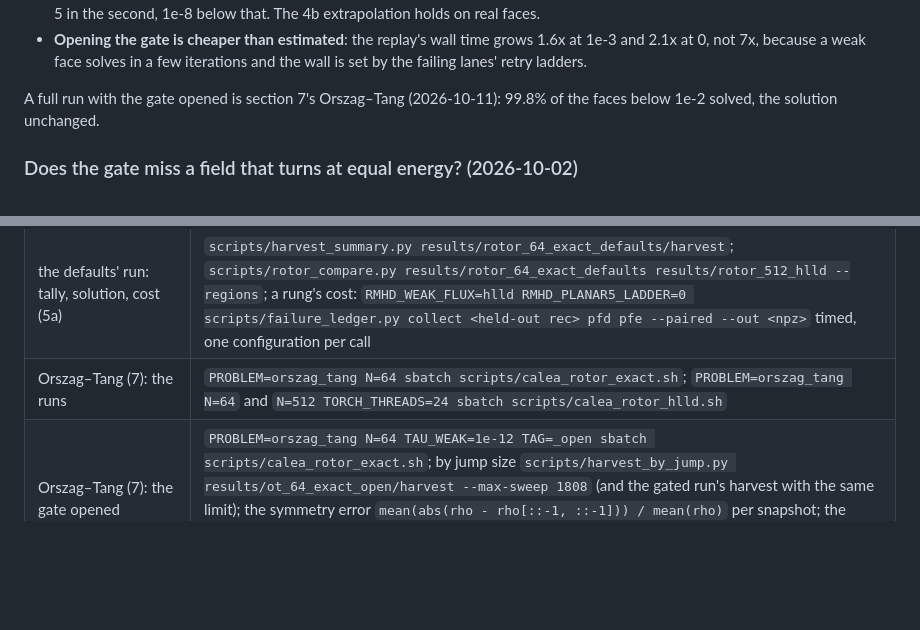
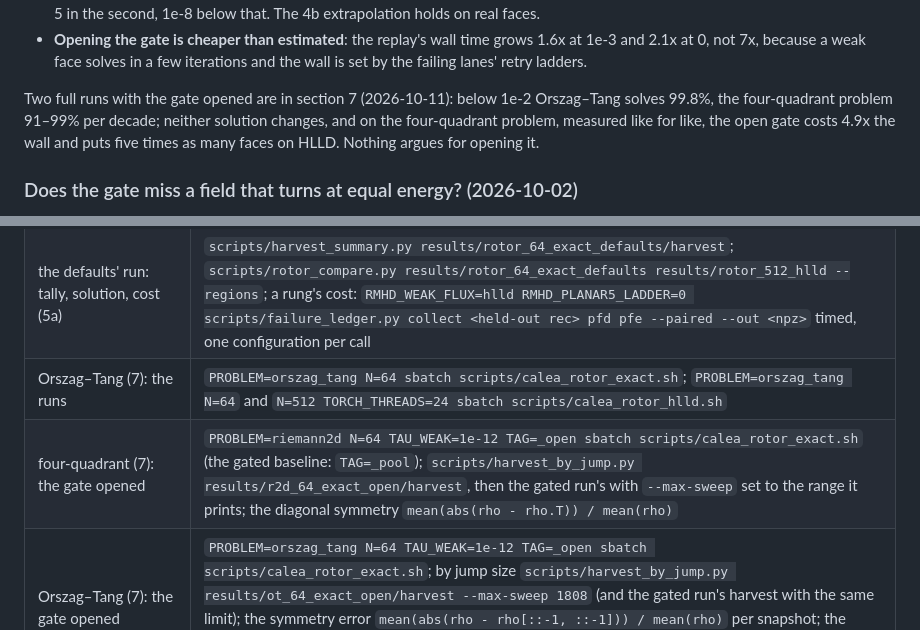
Before and after one commit to kemi2805/HLLD-AI, a Markdown page: docs/what_we_solve.md, 2 parts joined by grey strips. GitHub-like rendering; blank space fills up the shorter version.

```diff
--- a/docs/what_we_solve.md
+++ b/docs/what_we_solve.md
@@ -424,8 +424,11 @@ Three things the scaling argument did not know:
   grows 1.6x at 1e-3 and 2.1x at 0, not 7x, because a weak face solves in a
   few iterations and the wall is set by the failing lanes' retry ladders.
 
-A full run with the gate opened is section 7's Orszag–Tang (2026-10-11):
-99.8% of the faces below 1e-2 solved, the solution unchanged.
+Two full runs with the gate opened are in section 7 (2026-10-11): below
+1e-2 Orszag–Tang solves 99.8%, the four-quadrant problem 91–99% per decade;
+neither solution changes, and on the four-quadrant problem, measured like
+for like, the open gate costs 4.9x the wall and puts five times as many
+faces on HLLD. Nothing argues for opening it.
 
 ### Does the gate miss a field that turns at equal energy? (2026-10-02)
 
@@ -2567,6 +2624,7 @@ problems nothing changes: every lane passes the check.
 | the four-unknown rung, paired (5a) | `RMHD_PLANAR4=1 scripts/failure_ledger.py collect <rec> <tags> --paired --out <npz>` |
 | the defaults' run: tally, solution, cost (5a) | `scripts/harvest_summary.py results/rotor_64_exact_defaults/harvest`; `scripts/rotor_compare.py results/rotor_64_exact_defaults results/rotor_512_hlld --regions`; a rung's cost: `RMHD_WEAK_FLUX=hlld RMHD_PLANAR5_LADDER=0 scripts/failure_ledger.py collect <held-out rec> pfd pfe --paired --out <npz>` timed, one configuration per call |
 | Orszag–Tang (7): the runs | `PROBLEM=orszag_tang N=64 sbatch scripts/calea_rotor_exact.sh`; `PROBLEM=orszag_tang N=64` and `N=512 TORCH_THREADS=24 sbatch scripts/calea_rotor_hlld.sh` |
+| four-quadrant (7): the gate opened | `PROBLEM=riemann2d N=64 TAU_WEAK=1e-12 TAG=_open sbatch scripts/calea_rotor_exact.sh` (the gated baseline: `TAG=_pool`); `scripts/harvest_by_jump.py results/r2d_64_exact_open/harvest`, then the gated run's with `--max-sweep` set to the range it prints; the diagonal symmetry `mean(abs(rho - rho.T)) / mean(rho)` |
 | Orszag–Tang (7): the gate opened | `PROBLEM=orszag_tang N=64 TAU_WEAK=1e-12 TAG=_open sbatch scripts/calea_rotor_exact.sh`; by jump size `scripts/harvest_by_jump.py results/ot_64_exact_open/harvest --max-sweep 1808` (and the gated run's harvest with the same limit); the symmetry error `mean(abs(rho - rho[::-1, ::-1])) / mean(rho)` per snapshot; the mirror pairs `scripts/mirror_probe.py results/ot_64_exact_open/snap_001.npz 1.3333333333333333 1e-2` (production's env: kernels.env, the ML checkpoints, RMHD_POOL) |
 | Orszag–Tang (7): recorded windows | `PROBLEM=orszag_tang N=64 T0=<t> NSTEP=2 REC_DIR=<dir> scripts/rotor_replay.py record <tag>`, then `failure_ledger.py collect <dir> <tags> --paired` (the recording carries gamma) |
 | the four-quadrant problem (7): the runs | `PROBLEM=riemann2d N=64 sbatch scripts/calea_rotor_exact.sh` (B0 sets the field); `PROBLEM=riemann2d N=64` and `N=512 TORCH_THREADS=24 sbatch scripts/calea_rotor_hlld.sh` |
```
Also changed, not shown: other parts of docs/what_we_solve.md (+54 -0 lines).
